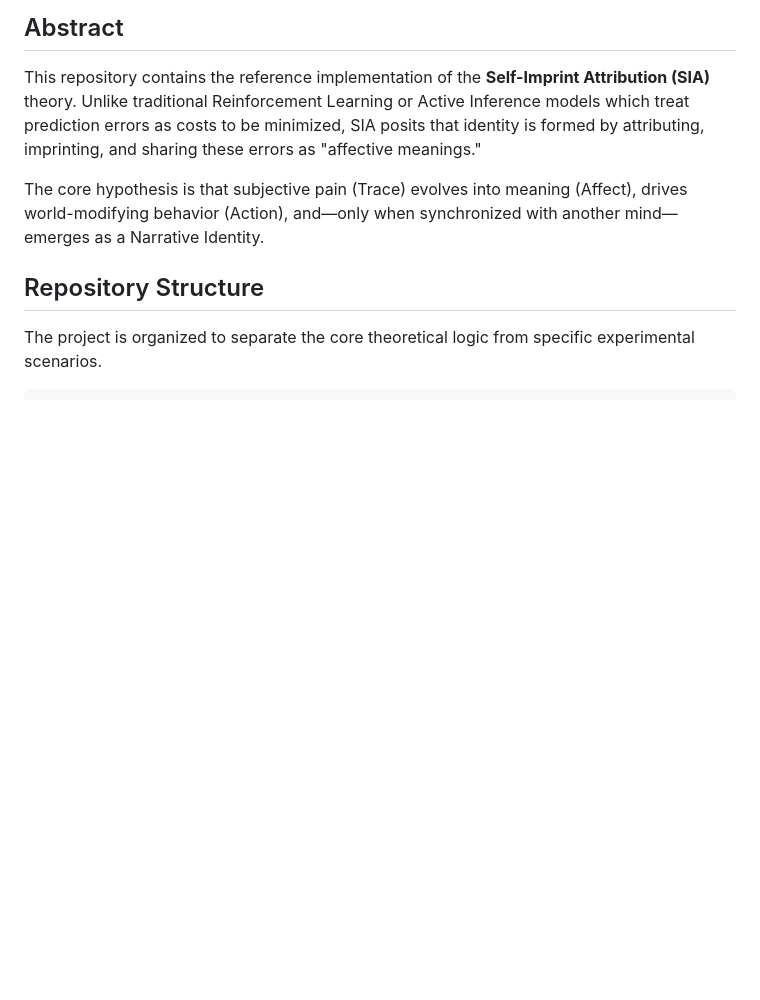
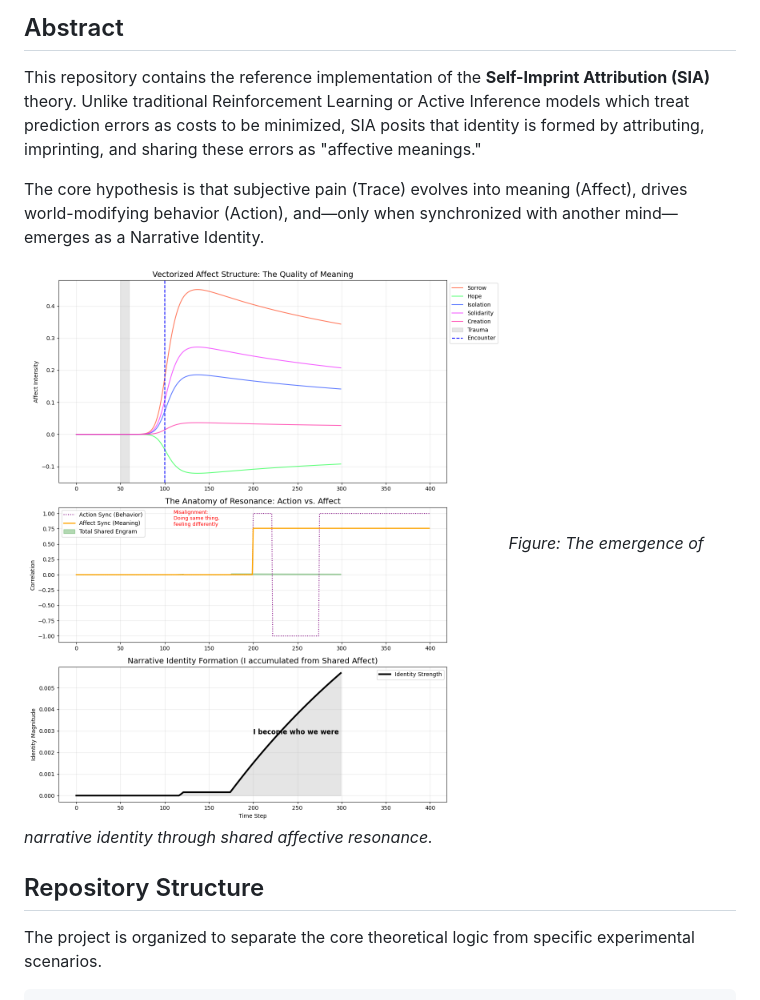
Before and after one commit to rysawaki/Affective_SIA, a Markdown page: README.md, the part around one of its changes. Rendered like a GitHub page; blank space fills up the shorter version.

```diff
--- a/README.md
+++ b/README.md
@@ -9,6 +9,9 @@ A Computational Framework for Identity Formation via Shared Affective Resonance.
 This repository contains the reference implementation of the **Self-Imprint Attribution (SIA)** theory. Unlike traditional Reinforcement Learning or Active Inference models which treat prediction errors as costs to be minimized, SIA posits that identity is formed by attributing, imprinting, and sharing these errors as "affective meanings."
 
 The core hypothesis is that subjective pain (Trace) evolves into meaning (Affect), drives world-modifying behavior (Action), and—only when synchronized with another mind—emerges as a Narrative Identity.
+
+![Identity Formation Process](results/figures/identity_formation.png)
+*Figure: The emergence of narrative identity through shared affective resonance.*
 
 ## Repository Structure
 
```
Also changed, not shown: other parts of README.md (+1 -1 lines).
